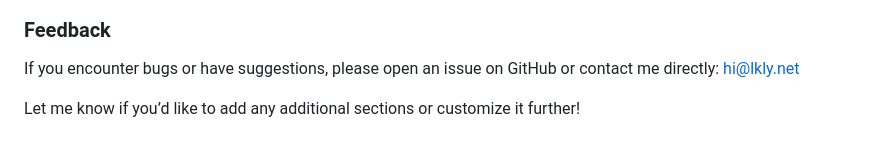
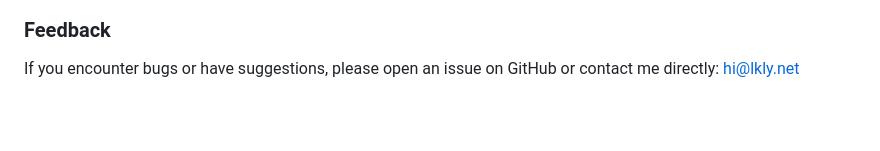
Before and after one commit to lklynet/injectly, a Markdown page: README.md, the part around the change. Drawn GitHub-style; blank space fills up the shorter version.

```diff
--- a/README.md
+++ b/README.md
@@ -100,5 +100,3 @@ We welcome contributions! Please:
 ### **Feedback**
 
 If you encounter bugs or have suggestions, please open an issue on GitHub or contact me directly: <hi@lkly.net>
-
-Let me know if you’d like to add any additional sections or customize it further!
```
